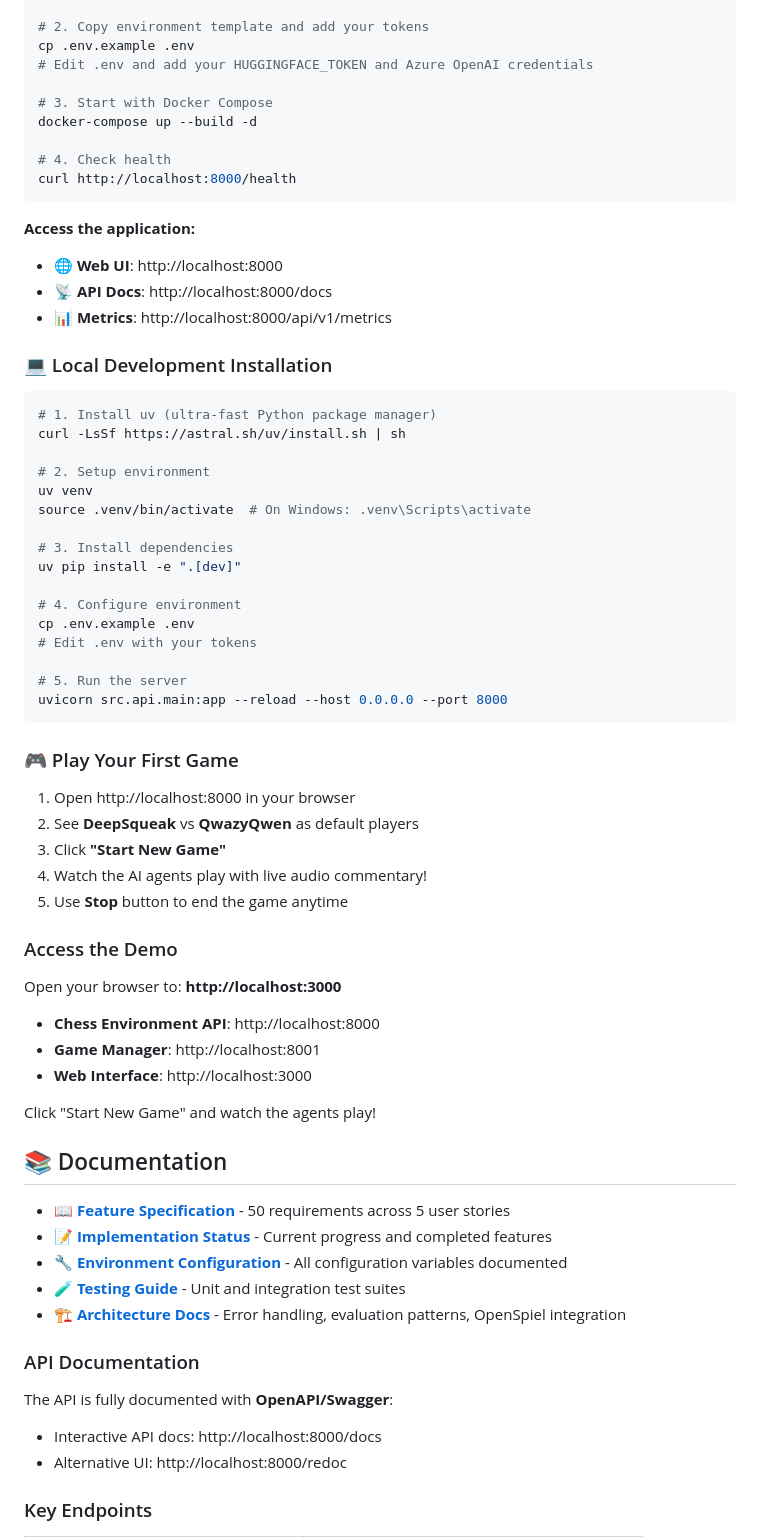
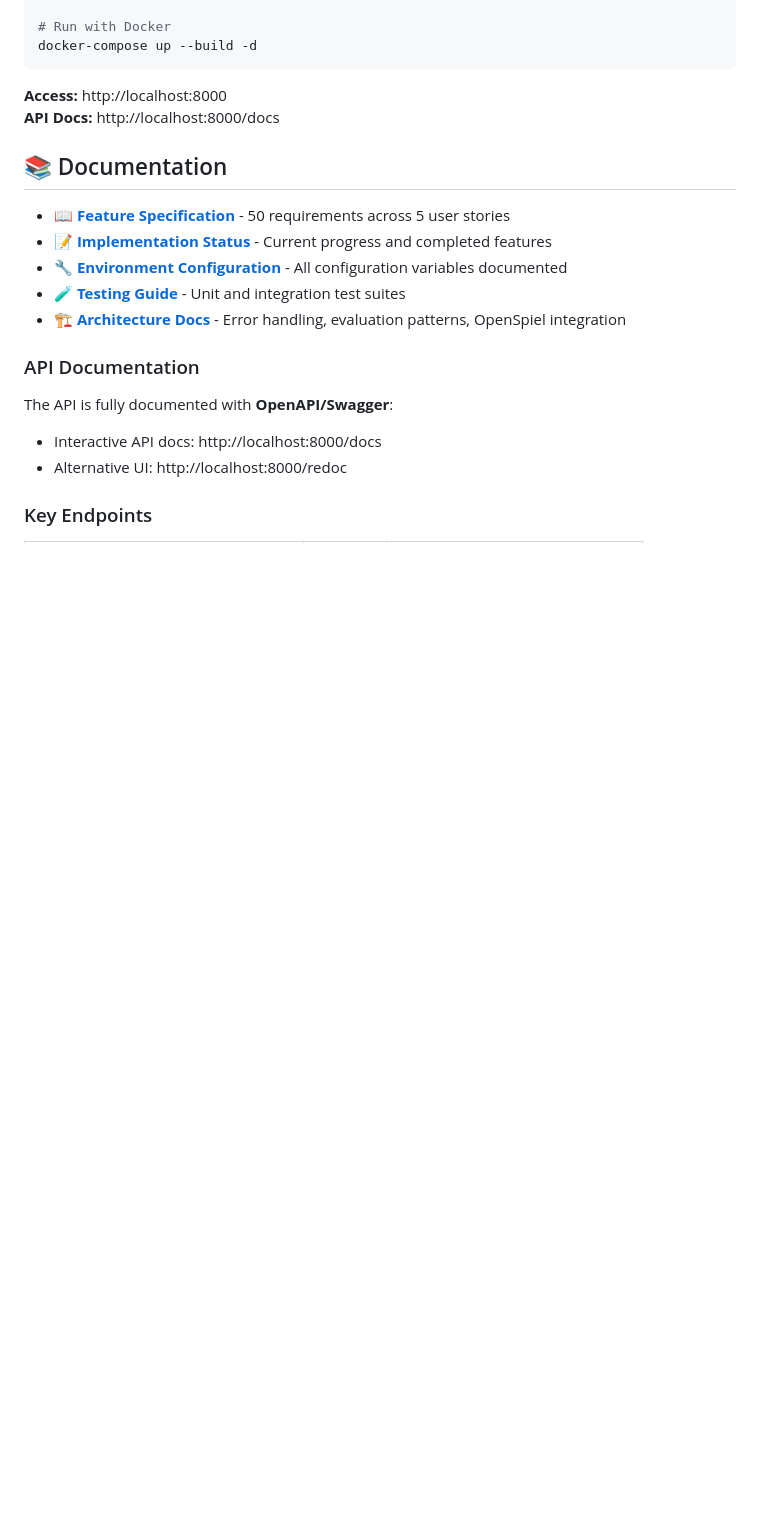
Before and after one commit to shyamsridhar123/openenv-chess, a Markdown page: README.md, the part around the change printed below. Rendered like a GitHub page; blank space fills up the shorter version.

````diff
--- a/README.md
+++ b/README.md
@@ -91,58 +44,10 @@ cd openenv-chess
 
-# 2. Copy environment template and add your tokens
-cp .env.example .env
-# Edit .env and add your HUGGINGFACE_TOKEN and Azure OpenAI credentials
-
-# 3. Start with Docker Compose
+# Run with Docker
 docker-compose up --build -d
-
-# 4. Check health
-curl http://localhost:8000/health
 ```
 
-**Access the application:**
-- 🌐 **Web UI**: http://localhost:8000
-- 📡 **API Docs**: http://localhost:8000/docs
-- 📊 **Metrics**: http://localhost:8000/api/v1/metrics
-
-### 💻 Local Development Installation
-
-```bash
-# 1. Install uv (ultra-fast Python package manager)
-curl -LsSf https://astral.sh/uv/install.sh | sh
-
-# 2. Setup environment
-uv venv
-source .venv/bin/activate  # On Windows: .venv\Scripts\activate
-
-# 3. Install dependencies
-uv pip install -e ".[dev]"
-
-# 4. Configure environment
-cp .env.example .env
-# Edit .env with your tokens
-
-# 5. Run the server
-uvicorn src.api.main:app --reload --host 0.0.0.0 --port 8000
-```
-
-### 🎮 Play Your First Game
-
-1. Open http://localhost:8000 in your browser
-2. See **DeepSqueak** vs **QwazyQwen** as default players
-3. Click **"Start New Game"**
-4. Watch the AI agents play with live audio commentary!
-5. Use **Stop** button to end the game anytime
-
-### Access the Demo
-
-Open your browser to: **http://localhost:3000**
-
-- **Chess Environment API**: http://localhost:8000
-- **Game Manager**: http://localhost:8001
-- **Web Interface**: http://localhost:3000
-
-Click "Start New Game" and watch the agents play!
+**Access:** http://localhost:8000
+**API Docs:** http://localhost:8000/docs
 
 ## 📚 Documentation
 
````
Also changed, not shown: other parts of README.md (+22 -84 lines).
